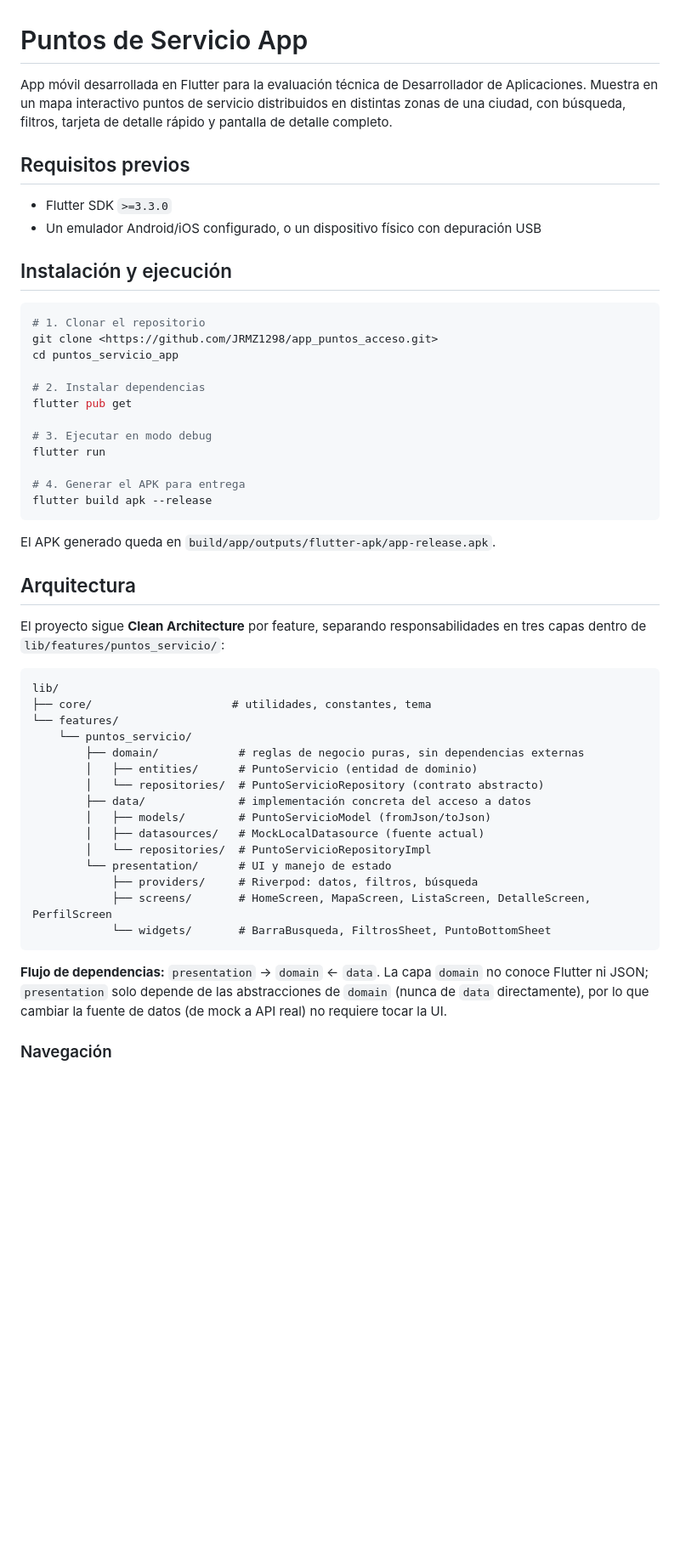
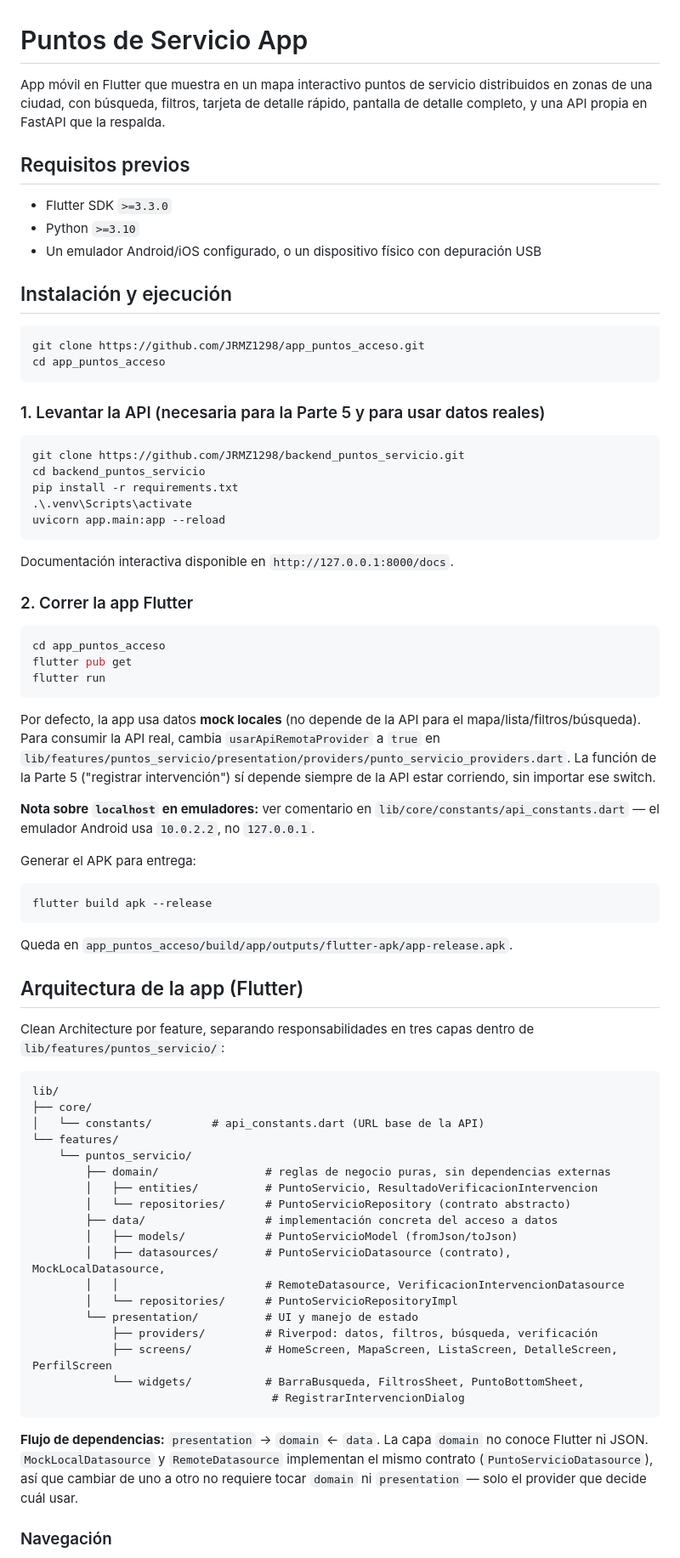
Before and after one commit to JRMZ1298/app_puntos_acceso, a Markdown page: README.md, the part around one of its changes. Shown at 85% size. GitHub-like rendering; blank space fills up the shorter version.

Commit message:
Actualizacion del README

````diff
--- a/README.md
+++ b/README.md
@@ -1,54 +1,78 @@
 # Puntos de Servicio App
 
-App móvil desarrollada en Flutter para la evaluación técnica de Desarrollador de Aplicaciones. Muestra en un mapa interactivo puntos de servicio distribuidos en distintas zonas de una ciudad, con búsqueda, filtros, tarjeta de detalle rápido y pantalla de detalle completo.
+App móvil en Flutter que muestra en un mapa interactivo puntos de servicio distribuidos en zonas de una ciudad, con búsqueda, filtros, tarjeta de detalle rápido, pantalla de detalle completo, y una API propia en FastAPI que la respalda.
 
 ## Requisitos previos
 
 - Flutter SDK `>=3.3.0`
+- Python `>=3.10`
 - Un emulador Android/iOS configurado, o un dispositivo físico con depuración USB
 
 ## Instalación y ejecución
 
 ```bash
-# 1. Clonar el repositorio
-git clone <https://github.com/JRMZ1298/app_puntos_acceso.git>
-cd puntos_servicio_app
+git clone https://github.com/JRMZ1298/app_puntos_acceso.git
+cd app_puntos_acceso
+```
 
-# 2. Instalar dependencias
+### 1. Levantar la API (necesaria para la Parte 5 y para usar datos reales)
+
+```bash
+git clone https://github.com/JRMZ1298/backend_puntos_servicio.git
+cd backend_puntos_servicio
+pip install -r requirements.txt
+.\.venv\Scripts\activate
+uvicorn app.main:app --reload
+```
+
+Documentación interactiva disponible en `http://127.0.0.1:8000/docs`.
+
+### 2. Correr la app Flutter
+
+```bash
+cd app_puntos_acceso
 flutter pub get
+flutter run
+```
 
-# 3. Ejecutar en modo debug
-flutter run
+Por defecto, la app usa datos **mock locales** (no depende de la API para el mapa/lista/filtros/búsqueda). Para consumir la API real, cambia `usarApiRemotaProvider` a `true` en `lib/features/puntos_servicio/presentation/providers/punto_servicio_providers.dart`. La función de la Parte 5 ("registrar intervención") sí depende siempre de la API estar corriendo, sin importar ese switch.
 
-# 4. Generar el APK para entrega
+**Nota sobre `localhost` en emuladores:** ver comentario en `lib/core/constants/api_constants.dart` — el emulador Android usa `10.0.2.2`, no `127.0.0.1`.
+
+Generar el APK para entrega:
+
+```bash
 flutter build apk --release
 ```
 
-El APK generado queda en `build/app/outputs/flutter-apk/app-release.apk`.
+Queda en `app_puntos_acceso/build/app/outputs/flutter-apk/app-release.apk`.
 
-## Arquitectura
+## Arquitectura de la app (Flutter)
 
-El proyecto sigue **Clean Architecture** por feature, separando responsabilidades en tres capas dentro de `lib/features/puntos_servicio/`:
+Clean Architecture por feature, separando responsabilidades en tres capas dentro de `lib/features/puntos_servicio/`:
 
 ```
 lib/
-├── core/                     # utilidades, constantes, tema
+├── core/
+│   └── constants/         # api_constants.dart (URL base de la API)
 └── features/
     └── puntos_servicio/
-        ├── domain/            # reglas de negocio puras, sin dependencias externas
-        │   ├── entities/      # PuntoServicio (entidad de dominio)
-        │   └── repositories/  # PuntoServicioRepository (contrato abstracto)
-        ├── data/              # implementación concreta del acceso a datos
-        │   ├── models/        # PuntoServicioModel (fromJson/toJson)
-        │   ├── datasources/   # MockLocalDatasource (fuente actual)
-        │   └── repositories/  # PuntoServicioRepositoryImpl
-        └── presentation/      # UI y manejo de estado
-            ├── providers/     # Riverpod: datos, filtros, búsqueda
-            ├── screens/       # HomeScreen, MapaScreen, ListaScreen, DetalleScreen, PerfilScreen
-            └── widgets/       # BarraBusqueda, FiltrosSheet, PuntoBottomSheet
+        ├── domain/                # reglas de negocio puras, sin dependencias externas
+        │   ├── entities/          # PuntoServicio, ResultadoVerificacionIntervencion
+        │   └── repositories/      # PuntoServicioRepository (contrato abstracto)
+        ├── data/                  # implementación concreta del acceso a datos
+        │   ├── models/            # PuntoServicioModel (fromJson/toJson)
+        │   ├── datasources/       # PuntoServicioDatasource (contrato), MockLocalDatasource,
+        │   │                      # RemoteDatasource, VerificacionIntervencionDatasource
+        │   └── repositories/      # PuntoServicioRepositoryImpl
+        └── presentation/          # UI y manejo de estado
+            ├── providers/         # Riverpod: datos, filtros, búsqueda, verificación
+            ├── screens/           # HomeScreen, MapaScreen, ListaScreen, DetalleScreen, PerfilScreen
+            └── widgets/           # BarraBusqueda, FiltrosSheet, PuntoBottomSheet,
+                                    # RegistrarIntervencionDialog
 ```
 
-**Flujo de dependencias:** `presentation` → `domain` ← `data`. La capa `domain` no conoce Flutter ni JSON; `presentation` solo depende de las abstracciones de `domain` (nunca de `data` directamente), por lo que cambiar la fuente de datos (de mock a API real) no requiere tocar la UI.
+**Flujo de dependencias:** `presentation` → `domain` ← `data`. La capa `domain` no conoce Flutter ni JSON. `MockLocalDatasource` y `RemoteDatasource` implementan el mismo contrato (`PuntoServicioDatasource`), así que cambiar de uno a otro no requiere tocar `domain` ni `presentation` — solo el provider que decide cuál usar.
 
 ### Navegación
 
````
Also changed, not shown: other parts of README.md (+43 -28 lines).
